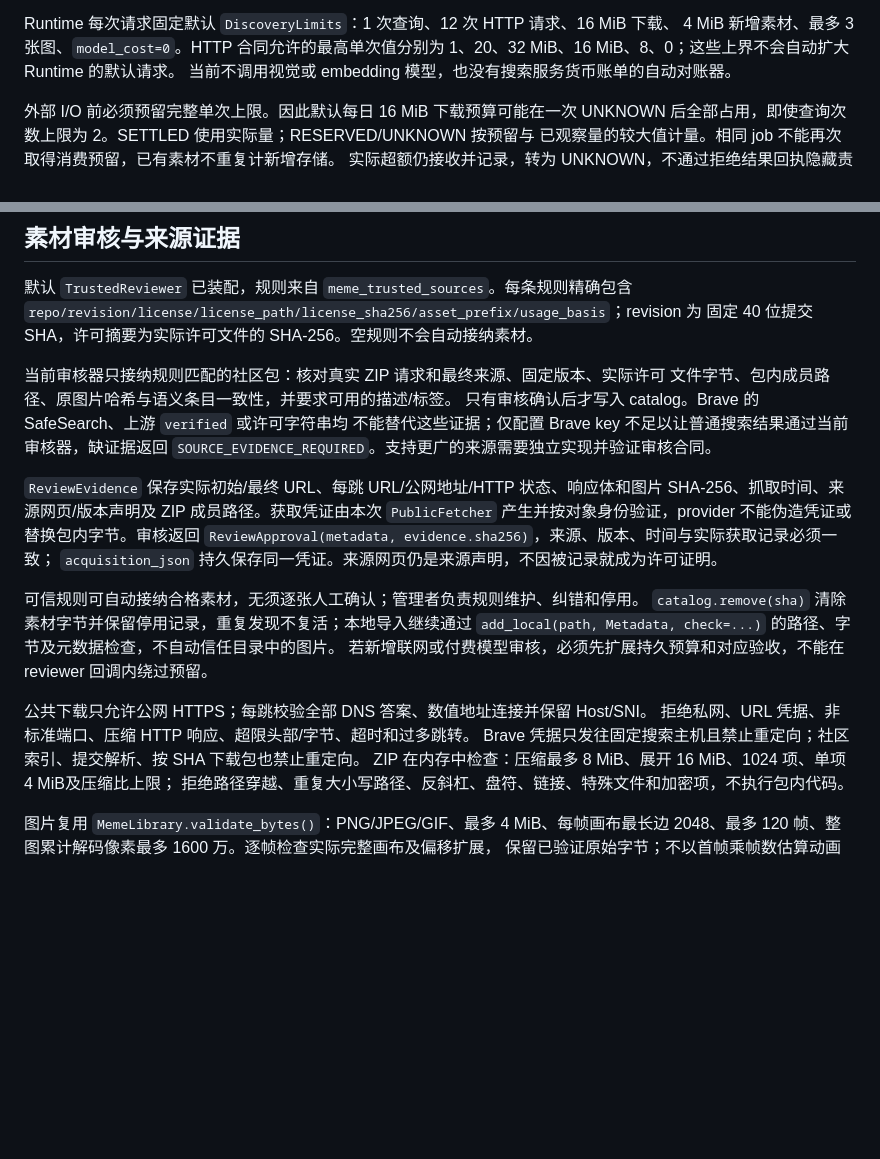
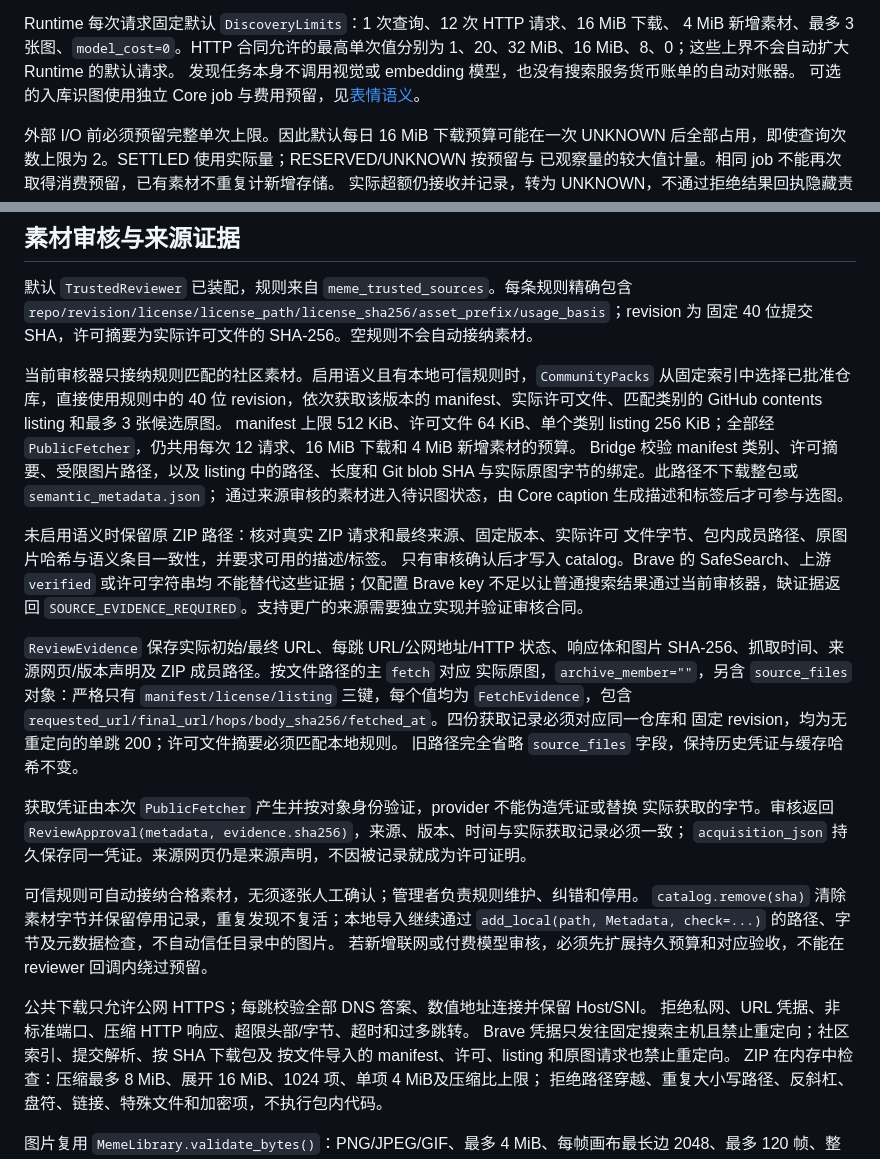
Before and after one commit to yanyuhanyue/companion-core, a Markdown page: docs/qq-beta/next-memes.md, 2 parts joined by grey strips. GitHub-like rendering; blank space fills up the shorter version.

Commit message:
Document bounded repository file acquisition and source witnesses

```diff
--- a/docs/qq-beta/next-memes.md
+++ b/docs/qq-beta/next-memes.md
@@ -86,7 +86,8 @@ Core 迁移 `0023_meme_discovery_reservations` 保存每个 job 的单次消费
 Runtime 每次请求固定默认 `DiscoveryLimits`：1 次查询、12 次 HTTP 请求、16 MiB 下载、
 4 MiB 新增素材、最多 3 张图、`model_cost=0`。HTTP 合同允许的最高单次值分别为
 1、20、32 MiB、16 MiB、8、0；这些上界不会自动扩大 Runtime 的默认请求。
-当前不调用视觉或 embedding 模型，也没有搜索服务货币账单的自动对账器。
+发现任务本身不调用视觉或 embedding 模型，也没有搜索服务货币账单的自动对账器。
+可选的入库识图使用独立 Core job 与费用预留，见[表情语义](memes-semantic.md)。
 
 外部 I/O 前必须预留完整单次上限。因此默认每日 16 MiB 下载预算可能在一次 UNKNOWN
 后全部占用，即使查询次数上限为 2。SETTLED 使用实际量；RESERVED/UNKNOWN 按预留与
@@ -110,15 +111,31 @@ Bridge 在 Core 确认返回后与图库事务提交前再次检查租约截止
 `repo/revision/license/license_path/license_sha256/asset_prefix/usage_basis`；revision 为
 固定 40 位提交 SHA，许可摘要为实际许可文件的 SHA-256。空规则不会自动接纳素材。
 
-当前审核器只接纳规则匹配的社区包：核对真实 ZIP 请求和最终来源、固定版本、实际许可
+当前审核器只接纳规则匹配的社区素材。启用语义且有本地可信规则时，`CommunityPacks`
+从固定索引中选择已批准仓库，直接使用规则中的 40 位 revision，依次获取该版本的
+manifest、实际许可文件、匹配类别的 GitHub contents listing 和最多 3 张候选原图。
+manifest 上限 512 KiB、许可文件 64 KiB、单个类别 listing 256 KiB；全部经
+`PublicFetcher`，仍共用每次 12 请求、16 MiB 下载和 4 MiB 新增素材的预算。
+Bridge 校验 manifest 类别、许可摘要、受限图片路径，以及 listing 中的路径、长度和
+Git blob SHA 与实际原图字节的绑定。此路径不下载整包或 `semantic_metadata.json`；
+通过来源审核的素材进入待识图状态，由 Core caption 生成描述和标签后才可参与选图。
+
+未启用语义时保留原 ZIP 路径：核对真实 ZIP 请求和最终来源、固定版本、实际许可
 文件字节、包内成员路径、原图片哈希与语义条目一致性，并要求可用的描述/标签。
 只有审核确认后才写入 catalog。Brave 的 SafeSearch、上游 `verified` 或许可字符串均
 不能替代这些证据；仅配置 Brave key 不足以让普通搜索结果通过当前审核器，缺证据返回
 `SOURCE_EVIDENCE_REQUIRED`。支持更广的来源需要独立实现并验证审核合同。
 
 `ReviewEvidence` 保存实际初始/最终 URL、每跳 URL/公网地址/HTTP 状态、响应体和图片
-SHA-256、抓取时间、来源网页/版本声明及 ZIP 成员路径。获取凭证由本次 `PublicFetcher`
-产生并按对象身份验证，provider 不能伪造凭证或替换包内字节。审核返回
+SHA-256、抓取时间、来源网页/版本声明及 ZIP 成员路径。按文件路径的主 `fetch` 对应
+实际原图，`archive_member=""`，另含 `source_files` 对象：严格只有
+`manifest/license/listing` 三键，每个值均为 `FetchEvidence`，包含
+`requested_url/final_url/hops/body_sha256/fetched_at`。四份获取记录必须对应同一仓库和
+固定 revision，均为无重定向的单跳 200；许可文件摘要必须匹配本地规则。
+旧路径完全省略 `source_files` 字段，保持历史凭证与缓存哈希不变。
+
+获取凭证由本次 `PublicFetcher` 产生并按对象身份验证，provider 不能伪造凭证或替换
+实际获取的字节。审核返回
 `ReviewApproval(metadata, evidence.sha256)`，来源、版本、时间与实际获取记录必须一致；
 `acquisition_json` 持久保存同一凭证。来源网页仍是来源声明，不因被记录就成为许可证明。
 
@@ -129,7 +146,8 @@ SHA-256、抓取时间、来源网页/版本声明及 ZIP 成员路径。获取
 
 公共下载只允许公网 HTTPS；每跳校验全部 DNS 答案、数值地址连接并保留 Host/SNI。
 拒绝私网、URL 凭据、非标准端口、压缩 HTTP 响应、超限头部/字节、超时和过多跳转。
-Brave 凭据只发往固定搜索主机且禁止重定向；社区索引、提交解析、按 SHA 下载包也禁止重定向。
+Brave 凭据只发往固定搜索主机且禁止重定向；社区索引、提交解析、按 SHA 下载包及
+按文件导入的 manifest、许可、listing 和原图请求也禁止重定向。
 ZIP 在内存中检查：压缩最多 8 MiB、展开 16 MiB、1024 项、单项 4 MiB及压缩比上限；
 拒绝路径穿越、重复大小写路径、反斜杠、盘符、链接、特殊文件和加密项，不执行包内代码。
 
```
Also changed, not shown: docs/qq-beta/memes-semantic.md (+15 -0 lines).
